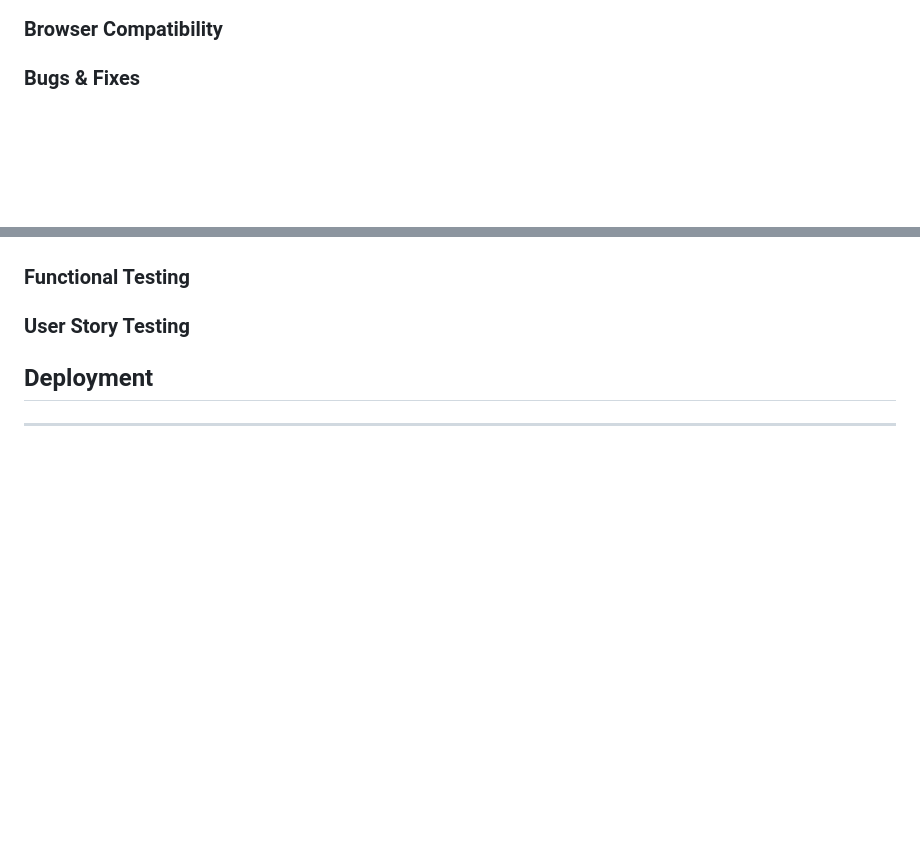
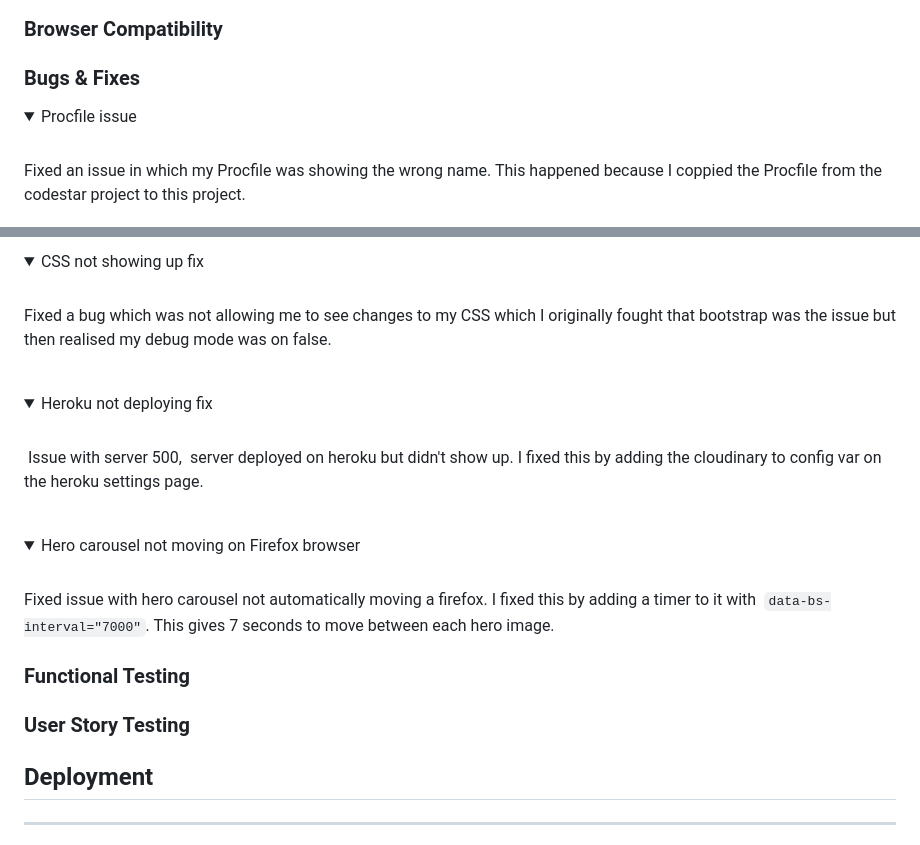
Before and after one commit to EllisBale/movie_portal, a Markdown page: README.md, 2 parts joined by grey strips. Rendered like a GitHub page; folded sections open; blank space fills up the shorter version.

Commit message:
Docs: add current bug fixes to readme.md

```diff
--- a/README.md
+++ b/README.md
@@ -308,5 +308,13 @@ Booking page edit/delete
 
 ### Bugs & Fixes
 
+<details>
+
+<summary> Procfile issue </summary>
+<br>
+
+Fixed an issue in which my Procfile was showing the wrong name. This happened because I coppied the Procfile from the codestar project to this project.
+
+</details>
 
 
@@ -313,4 +322,33 @@ Booking page edit/delete
 
+<details>
+
+<summary> CSS not showing up fix </summary>
+<br>
+Fixed a bug which was not allowing me to see changes to my CSS which I originally fought that bootstrap was the issue but then realised my debug mode was on false.
+
+</details>
+
+<br>
+
+<details>
+
+<summary> Heroku not deploying fix </summary>
+<br>
+ Issue with server 500,  server deployed on heroku but didn't show up. I fixed this by adding the cloudinary to config var on the heroku settings page.
+</details>
+
+<br>
+
+
+<details>
+
+<summary> Hero carousel not moving on Firefox browser</summary>
+<br>
+
+Fixed issue with hero carousel not automatically moving a firefox. I fixed this by adding a timer to it with  `data-bs-interval="7000"`. This
+gives 7 seconds to move between each hero image.
+
+</details>
 
 
 
```
Also changed, not shown: other parts of README.md (+1 -0 lines).
